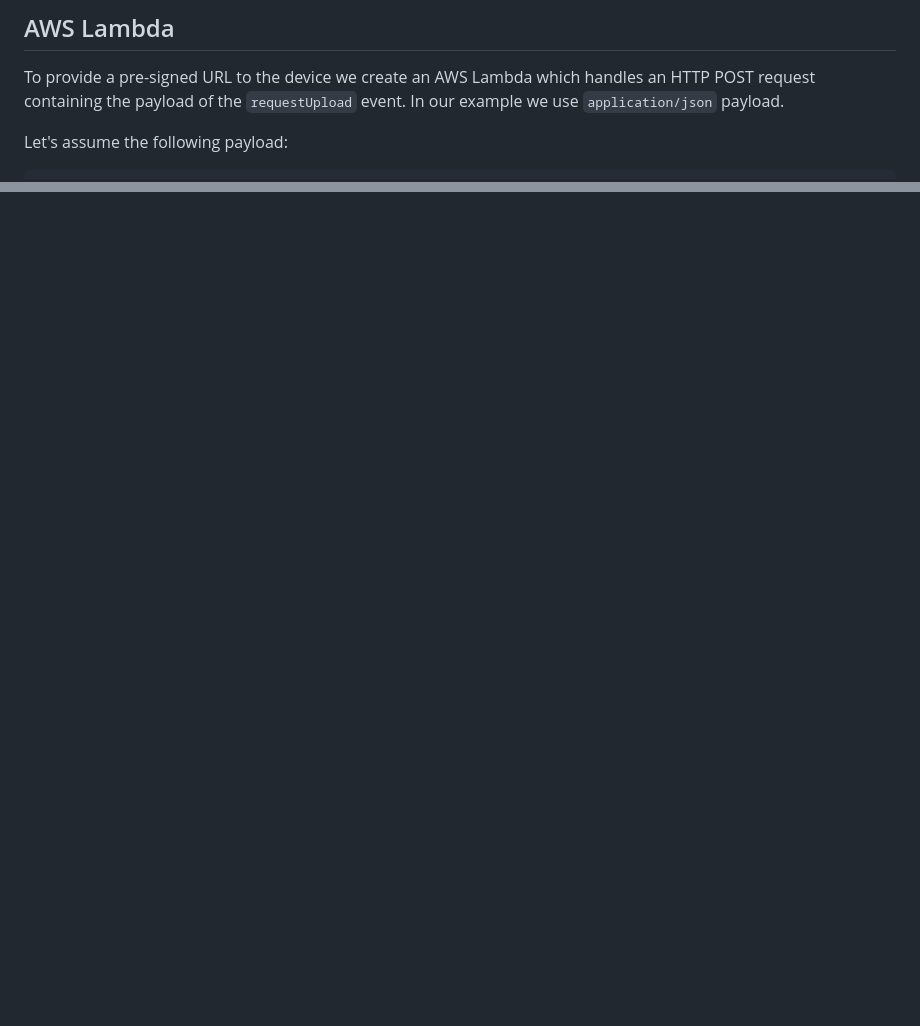
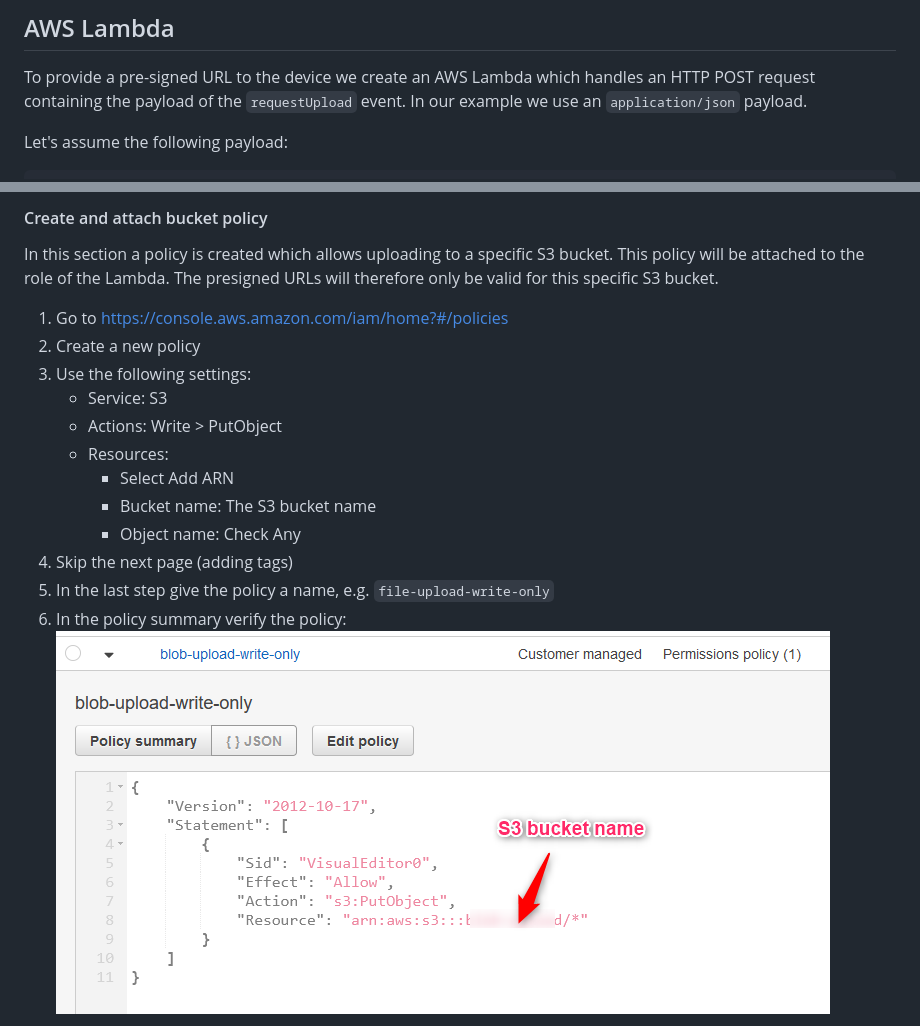
Before and after one commit to bosch-io/iot-suite-examples, a Markdown page: file-upload/README.md, 2 parts joined by grey strips. Rendered like a GitHub page; pictures changed too: file-upload/img/aws_policy.png (added); blank space fills up the shorter version.

Commit message:
Add section Lambda setup

```diff
--- a/file-upload/README.md
+++ b/file-upload/README.md
@@ -60,7 +60,7 @@ functionblock BLOBUpload {
 ## AWS Lambda
 
 To provide a pre-signed URL to the device we create an AWS Lambda which handles an HTTP POST request containing the
-payload of the `requestUpload` event. In our example we use `application/json` payload.
+payload of the `requestUpload` event. In our example we use an `application/json` payload.
 
 Let's assume the following payload:
 
@@ -86,0 +134,18 @@ TODO: Add Lambda Code
+#### Create and attach bucket policy
+In this section a policy is created which allows uploading to a specific S3 bucket.
+This policy will be attached to the role of the Lambda.
+The presigned URLs will therefore only be valid for this specific S3 bucket.
+
+1. Go to https://console.aws.amazon.com/iam/home?#/policies
+2. Create a new policy
+3. Use the following settings:
+   * Service: S3
+   * Actions: Write > PutObject
+   * Resources:
+       * Select Add ARN
+       * Bucket name: The S3 bucket name
+       * Object name: Check Any
+4. Skip the next page (adding tags)
+5. In the last step give the policy a name, e.g. `file-upload-write-only`
+6. In the policy summary verify the policy: ![Policy Json](img/aws_policy.png)
+
```
Also changed, not shown: other parts of file-upload/README.md (+89 -1 lines), file-upload/img/aws_api_gateway.png (added), 1 other file.
